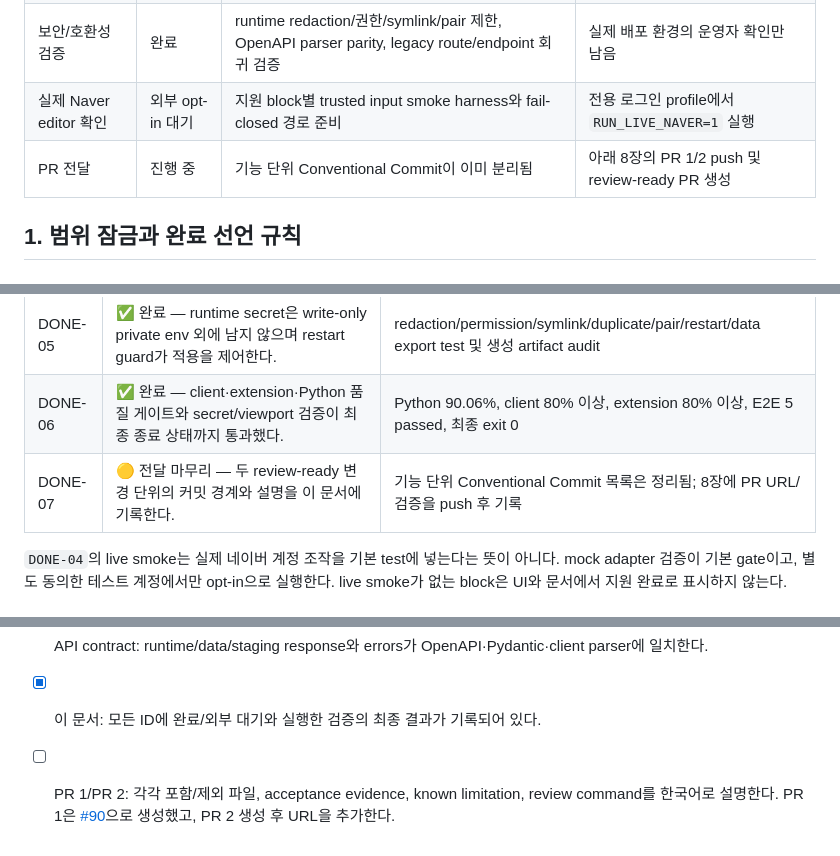
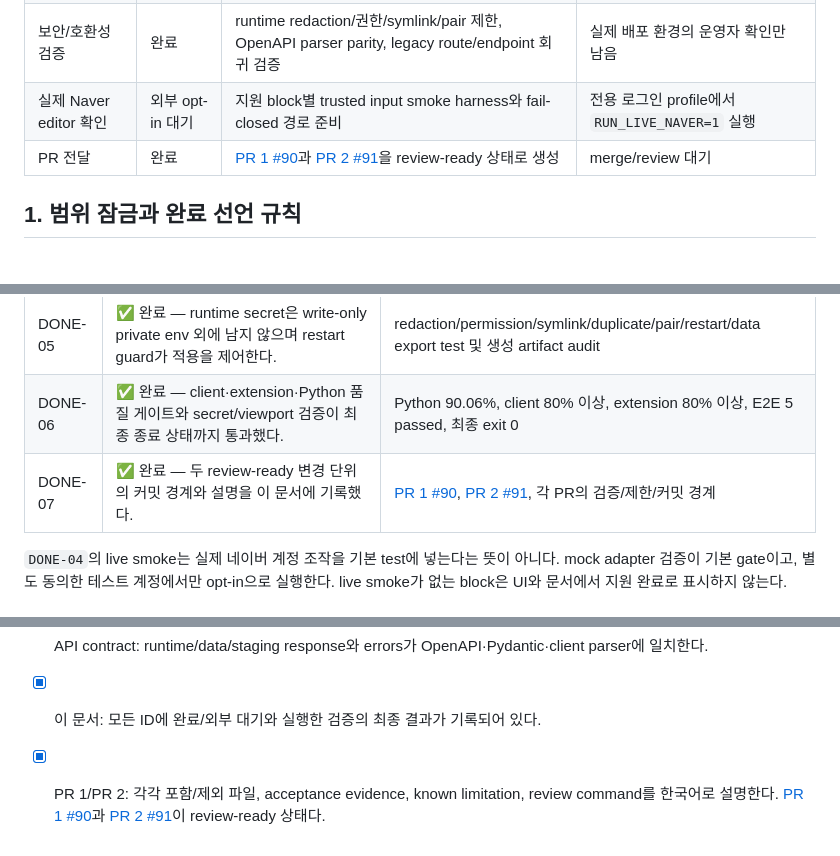
Before and after one commit to jihoon22-lee/NaverBlogAutomation, a Markdown page: docs/webapp-experience-redesign-plan.md, 3 parts joined by grey strips. Rendered like a GitHub page.

Commit message:
docs(plan): 두 review-ready PR을 완료로 기록한다

```diff
--- a/docs/webapp-experience-redesign-plan.md
+++ b/docs/webapp-experience-redesign-plan.md
@@ -21,7 +21,7 @@
 | 로컬 자동 검증 | 완료 | Python `1462 passed`, client `628 passed`, extension `368 passed`, E2E `5 passed` | 없음 |
 | 보안/호환성 검증 | 완료 | runtime redaction/권한/symlink/pair 제한, OpenAPI parser parity, legacy route/endpoint 회귀 검증 | 실제 배포 환경의 운영자 확인만 남음 |
 | 실제 Naver editor 확인 | 외부 opt-in 대기 | 지원 block별 trusted input smoke harness와 fail-closed 경로 준비 | 전용 로그인 profile에서 `RUN_LIVE_NAVER=1` 실행 |
-| PR 전달 | 진행 중 | 기능 단위 Conventional Commit이 이미 분리됨 | 아래 8장의 PR 1/2 push 및 review-ready PR 생성 |
+| PR 전달 | 완료 | [PR 1 #90](https://github.com/jihoon22-lee/NaverBlogAutomation/pull/90)과 [PR 2 #91](https://github.com/jihoon22-lee/NaverBlogAutomation/pull/91)을 review-ready 상태로 생성 | merge/review 대기 |
 
 ## 1. 범위 잠금과 완료 선언 규칙
 
@@ -51,7 +51,7 @@
 | DONE-04 | 🟡 외부 opt-in 대기 — 지원 block을 요청 순서대로 trusted input으로 넣고 결과 구조를 읽는 adapter contract와 fail-closed 경로는 완료했다. | mock/local sequence·negative matrix 통과; 실제 로그인된 Naver editor smoke만 계정 prerequisite로 남음 |
 | DONE-05 | ✅ 완료 — runtime secret은 write-only private env 외에 남지 않으며 restart guard가 적용을 제어한다. | redaction/permission/symlink/duplicate/pair/restart/data export test 및 생성 artifact audit |
 | DONE-06 | ✅ 완료 — client·extension·Python 품질 게이트와 secret/viewport 검증이 최종 종료 상태까지 통과했다. | Python 90.06%, client 80% 이상, extension 80% 이상, E2E 5 passed, 최종 exit 0 |
-| DONE-07 | 🟡 전달 마무리 — 두 review-ready 변경 단위의 커밋 경계와 설명을 이 문서에 기록한다. | 기능 단위 Conventional Commit 목록은 정리됨; 8장에 PR URL/검증을 push 후 기록 |
+| DONE-07 | ✅ 완료 — 두 review-ready 변경 단위의 커밋 경계와 설명을 이 문서에 기록했다. | [PR 1 #90](https://github.com/jihoon22-lee/NaverBlogAutomation/pull/90), [PR 2 #91](https://github.com/jihoon22-lee/NaverBlogAutomation/pull/91), 각 PR의 검증/제한/커밋 경계 |
 
 `DONE-04`의 live smoke는 실제 네이버 계정 조작을 기본 test에 넣는다는 뜻이 아니다. mock
 adapter 검증이 기본 gate이고, 별도 동의한 테스트 계정에서만 opt-in으로 실행한다. live smoke가
@@ -429,4 +429,4 @@ PR URL을 갱신한다.
 - [x] Local operations: automatic migration, export/reset·backup 수동 복구 범위, fixture rollback, hang protocol과 앱 소유 media root를 설명한다.
 - [x] API contract: runtime/data/staging response와 errors가 OpenAPI·Pydantic·client parser에 일치한다.
 - [x] 이 문서: 모든 ID에 완료/외부 대기와 실행한 검증의 최종 결과가 기록되어 있다.
-- [ ] PR 1/PR 2: 각각 포함/제외 파일, acceptance evidence, known limitation, review command를 한국어로 설명한다. PR 1은 [#90](https://github.com/jihoon22-lee/NaverBlogAutomation/pull/90)으로 생성했고, PR 2 생성 후 URL을 추가한다.
+- [x] PR 1/PR 2: 각각 포함/제외 파일, acceptance evidence, known limitation, review command를 한국어로 설명한다. [PR 1 #90](https://github.com/jihoon22-lee/NaverBlogAutomation/pull/90)과 [PR 2 #91](https://github.com/jihoon22-lee/NaverBlogAutomation/pull/91)이 review-ready 상태다.
```
Also changed, not shown: other parts of docs/webapp-experience-redesign-plan.md (+1 -1 lines).
